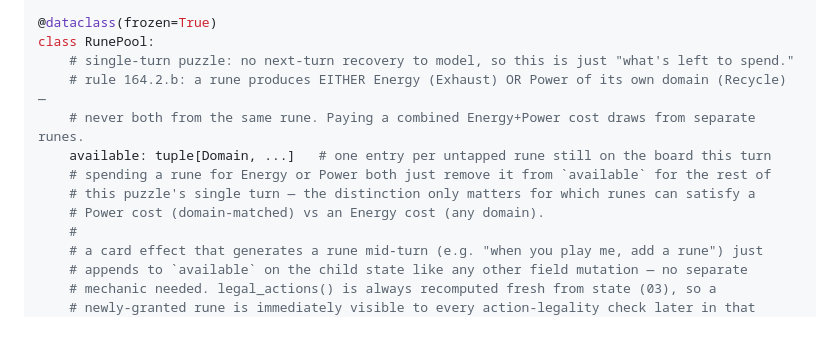
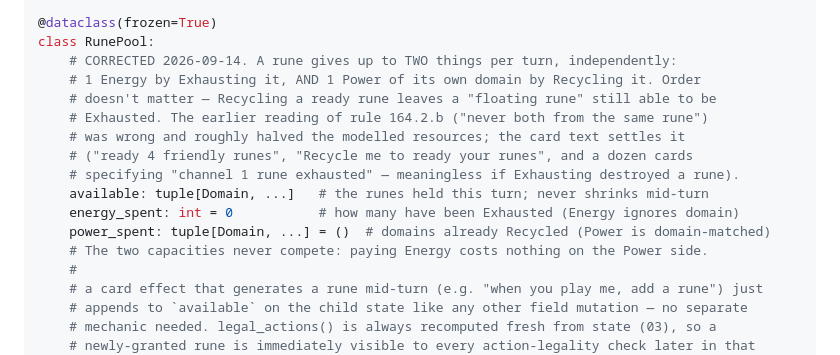
Before and after one commit to jelo-ca/riftbound-lethal-solver, a Markdown page: design/02-state-model.md, the part around the change. Rendered like a GitHub page; blank space fills up the shorter version.

Commit message:
docs: correct the rune rule in all three design docs
design/02, 03 and 07 each documented "a rune produces Energy OR Power,
never both (rule 164.2.b)" - and 07 recorded it as a correction of a blog
source that had said the same rune pays both. The blog was right. Card
text in our own cache settles it: "ready 4 friendly runes", "Recycle me
to ready your runes", and ~12 cards specifying "channel 1 rune
exhausted", none of which parse if Exhausting consumes a rune.

03's note about rune_payment being a branch point is narrowed rather than
deleted: the Energy side stops being a choice at all (it never checks
domain and never costs Power availability), while the Recycle side
becomes the real one, since a domain-free rainbow cost eats a specific
domain's Recycle capacity.

```diff
--- a/design/02-state-model.md
+++ b/design/02-state-model.md
@@ -28,13 +28,17 @@ class UnitInstance:
 
 @dataclass(frozen=True)
 class RunePool:
-    # single-turn puzzle: no next-turn recovery to model, so this is just "what's left to spend."
-    # rule 164.2.b: a rune produces EITHER Energy (Exhaust) OR Power of its own domain (Recycle) —
-    # never both from the same rune. Paying a combined Energy+Power cost draws from separate runes.
-    available: tuple[Domain, ...]   # one entry per untapped rune still on the board this turn
-    # spending a rune for Energy or Power both just remove it from `available` for the rest of
-    # this puzzle's single turn — the distinction only matters for which runes can satisfy a
-    # Power cost (domain-matched) vs an Energy cost (any domain).
+    # CORRECTED 2026-09-14. A rune gives up to TWO things per turn, independently:
+    # 1 Energy by Exhausting it, AND 1 Power of its own domain by Recycling it. Order
+    # doesn't matter — Recycling a ready rune leaves a "floating rune" still able to be
+    # Exhausted. The earlier reading of rule 164.2.b ("never both from the same rune")
+    # was wrong and roughly halved the modelled resources; the card text settles it
+    # ("ready 4 friendly runes", "Recycle me to ready your runes", and a dozen cards
+    # specifying "channel 1 rune exhausted" — meaningless if Exhausting destroyed a rune).
+    available: tuple[Domain, ...]   # the runes held this turn; never shrinks mid-turn
+    energy_spent: int = 0           # how many have been Exhausted (Energy ignores domain)
+    power_spent: tuple[Domain, ...] = ()  # domains already Recycled (Power is domain-matched)
+    # The two capacities never compete: paying Energy costs nothing on the Power side.
     #
     # a card effect that generates a rune mid-turn (e.g. "when you play me, add a rune") just
     # appends to `available` on the child state like any other field mutation — no separate
```
Also changed, not shown: design/03-action-space.md (+1 -1 lines), design/07-scope-and-cut-list.md (+1 -1 lines).
